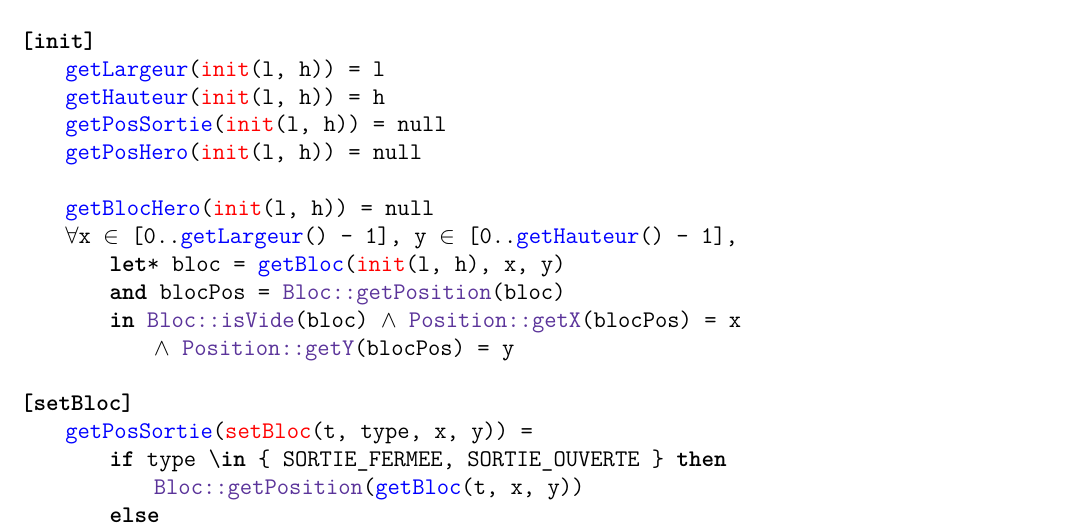
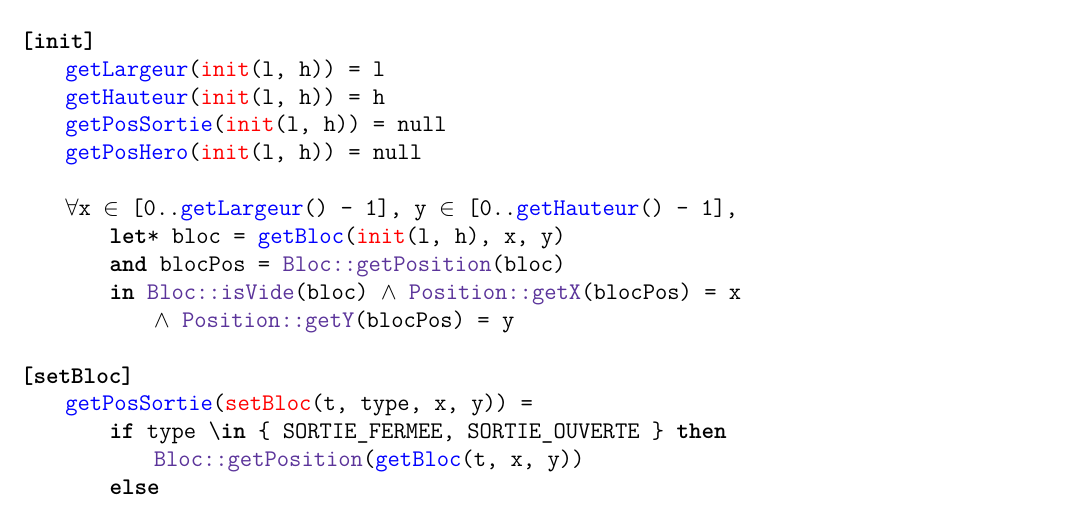
Before and after one commit to mancelin/projet_cps, a LaTeX document (rapport/spec.tex): part of page 4 of 7, cut so that both start at the same text. Compiled offline with pdfLaTeX.

```diff
--- a/rapport/spec.tex
+++ b/rapport/spec.tex
@@ -282,7 +282,6 @@
 	`\o{getPosSortie}`(`\c{init}`(l, h)) = null
 	`\o{getPosHero}`(`\c{init}`(l, h)) = null
 
-	`\o{getBlocHero}`(`\c{init}`(l, h)) = null
 	`\lFORALL`x `\lin` [0..`\o{getLargeur}`() - 1], y `\lin` [0..`\o{getHauteur}`() - 1],
 		let* bloc = `\o{getBloc}`(`\c{init}`(l, h), x, y)
 		and blocPos = `\eo{Bloc::getPosition}`(bloc)
```
Also changed, not shown: spec/Terrain.txt (+0 -1 lines), rapport/spec.pdf, 5 other files.
